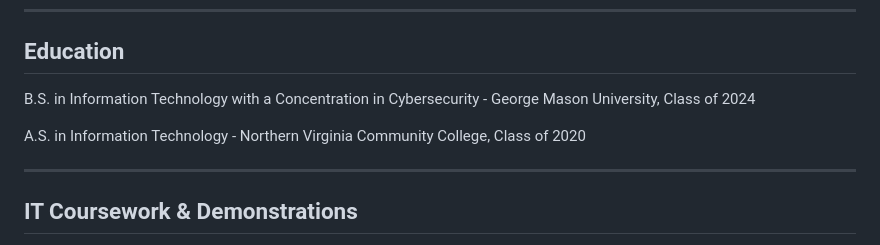
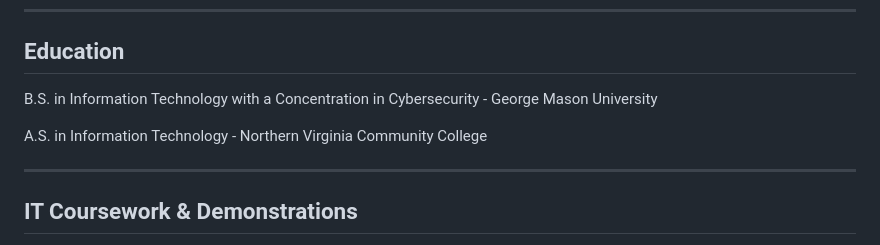
Before and after one commit to jkim05/Technical-Projects, a Markdown page: README.md, the part around the change. GitHub-like rendering.

```diff
--- a/README.md
+++ b/README.md
@@ -21,9 +21,9 @@ ___
 
 ## Education
 
-B.S. in Information Technology with a Concentration in Cybersecurity - George Mason University, Class of 2024
+B.S. in Information Technology with a Concentration in Cybersecurity - George Mason University
 
-A.S. in Information Technology - Northern Virginia Community College, Class of 2020
+A.S. in Information Technology - Northern Virginia Community College
 ___
 ## IT Coursework & Demonstrations
 
```
